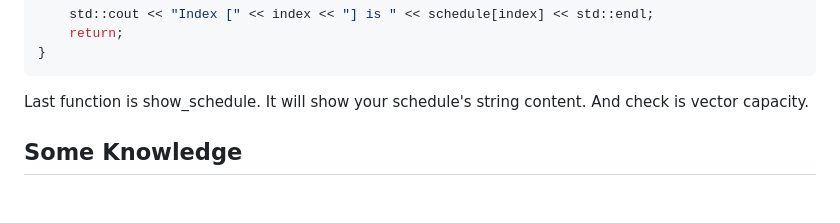
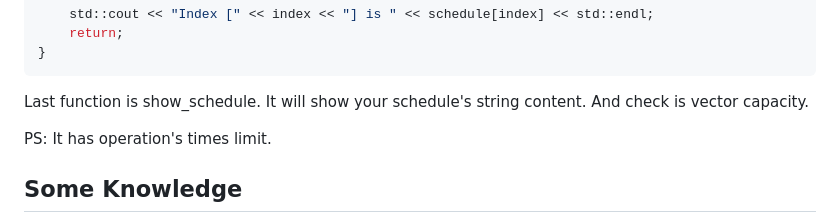
Before and after one commit to Naupjjin/2025-AIS3-pre-exam-challenge, a Markdown page: MyGO-schedule-manager-beta/solver/README.md, the part around the change. GitHub-like rendering; blank space fills up the shorter version.

```diff
--- a/MyGO-schedule-manager-beta/solver/README.md
+++ b/MyGO-schedule-manager-beta/solver/README.md
@@ -94,6 +94,8 @@ void show_schedule(int index){
 
 Last function is show_schedule. It will show your schedule's string content.
 And check is vector capacity.
+
+PS: It has operation's times limit.
 
 ## Some Knowledge
 First we need to know `std::vector` and `std::string` structure.
```
